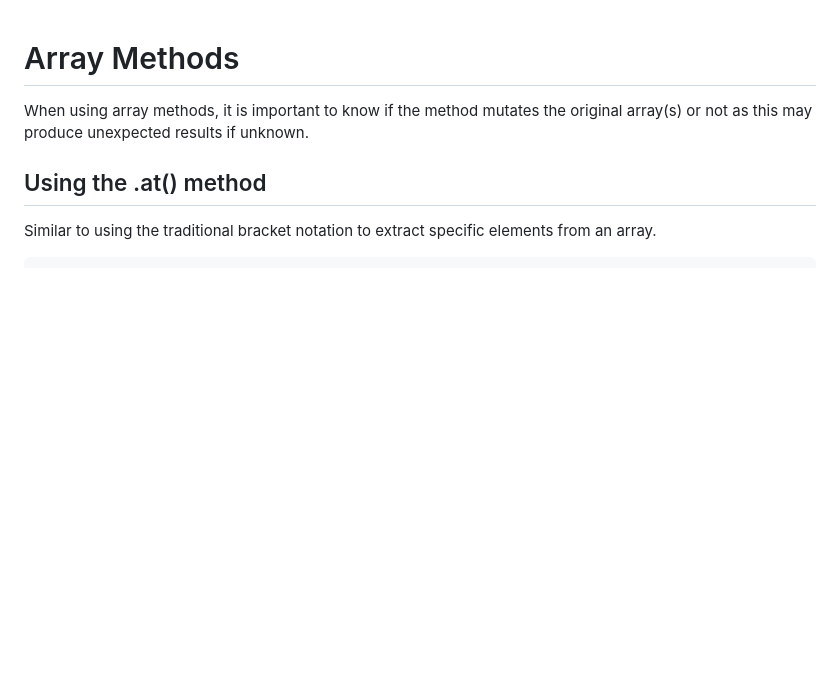
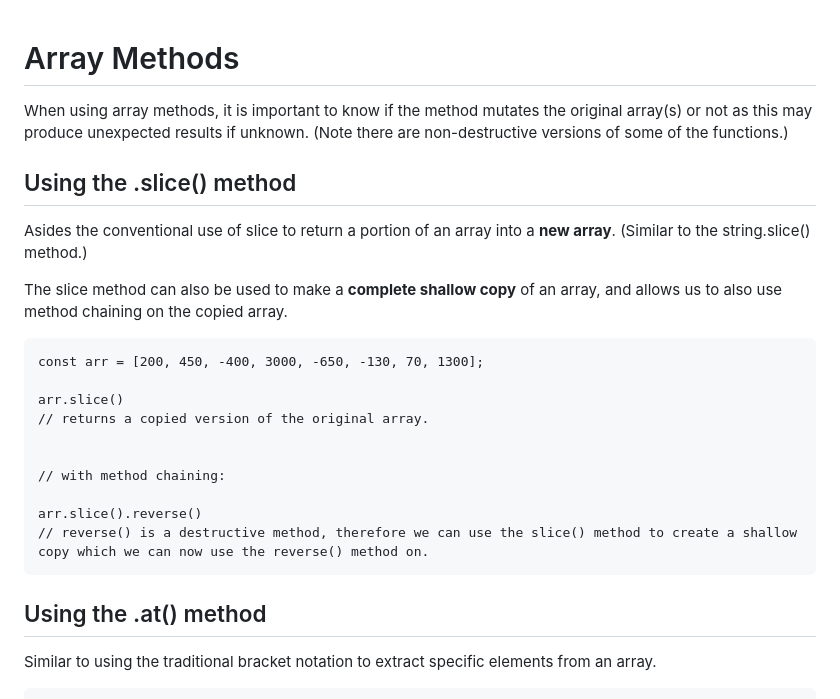
Before and after one commit to swiftybo/Javascript-Notes, a Markdown page: array-methods.md, the part around one of its changes. GitHub-like rendering; blank space fills up the shorter version.

````diff
--- a/array-methods.md
+++ b/array-methods.md
@@ -1,6 +1,25 @@
 # Array Methods
 
-When using array methods, it is important to know if the method mutates the original array(s) or not as this may produce unexpected results if unknown.
+When using array methods, it is important to know if the method mutates the original array(s) or not as this may produce unexpected results if unknown. (Note there are non-destructive versions of some of the functions.)
+
+## Using the .slice() method
+
+Asides the conventional use of slice to return a portion of an array into a **new array**. (Similar to the string.slice() method.)
+
+The slice method can also be used to make a **complete shallow copy** of an array, and allows us to also use method chaining on the copied array.
+
+```
+const arr = [200, 450, -400, 3000, -650, -130, 70, 1300];
+
+arr.slice()
+// returns a copied version of the original array.
+
+
+// with method chaining:
+
+arr.slice().reverse()
+// reverse() is a destructive method, therefore we can use the slice() method to create a shallow copy which we can now use the reverse() method on.
+```
 
 ## Using the .at() method
 
````
Also changed, not shown: other parts of array-methods.md (+59 -1 lines).
